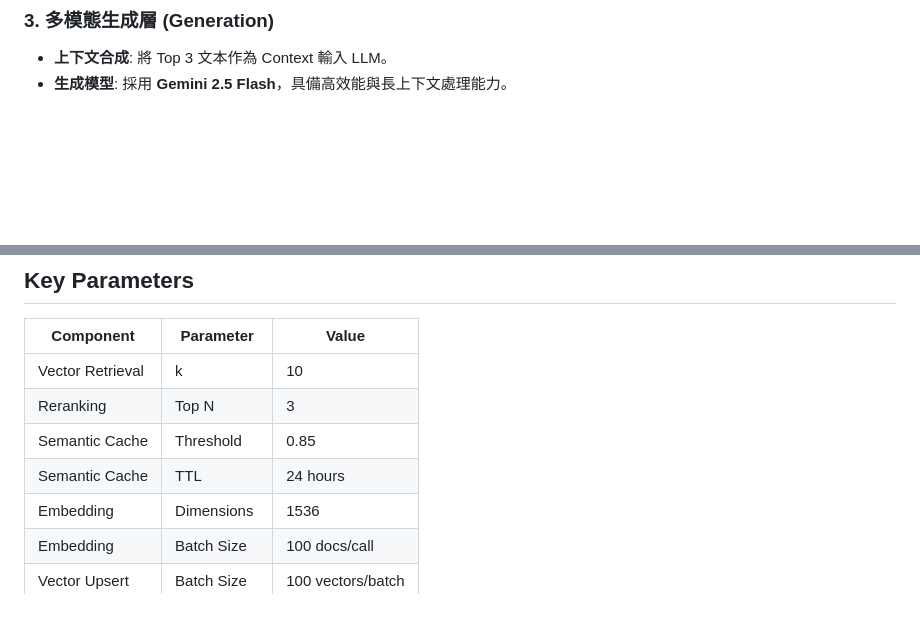
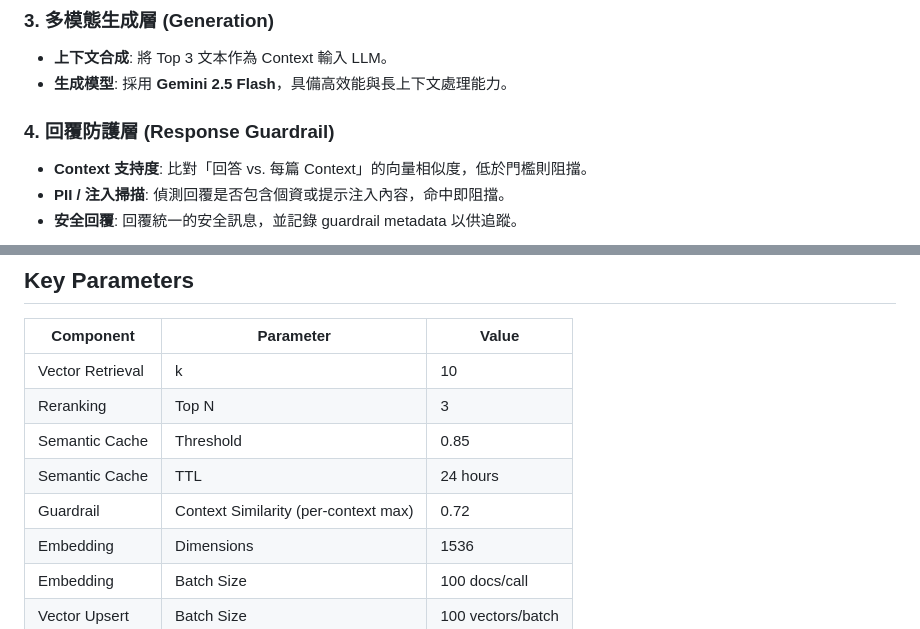
Before and after one commit to albertkingdom/rag-chatbot-demo, a Markdown page: architecture.md, 2 parts joined by grey strips. Rendered like a GitHub page; blank space fills up the shorter version.

Commit message:
docs: update architecture diagram and add intent classification doc

````diff
--- a/architecture.md
+++ b/architecture.md
@@ -63,6 +65,11 @@ flowchart TB
 *   **上下文合成**: 將 Top 3 文本作為 Context 輸入 LLM。
 *   **生成模型**: 採用 **Gemini 2.5 Flash**，具備高效能與長上下文處理能力。
 
+### 4. **回覆防護層 (Response Guardrail)**
+*   **Context 支持度**: 比對「回答 vs. 每篇 Context」的向量相似度，低於門檻則阻擋。
+*   **PII / 注入掃描**: 偵測回覆是否包含個資或提示注入內容，命中即阻擋。
+*   **安全回覆**: 回覆統一的安全訊息，並記錄 guardrail metadata 以供追蹤。
+
 ```mermaid
 flowchart LR
     %% 方向與元件定義
@@ -186,6 +200,7 @@ sequenceDiagram
 | Reranking | Top N | 3 |
 | Semantic Cache | Threshold | 0.85 |
 | Semantic Cache | TTL | 24 hours |
+| Guardrail | Context Similarity (per-context max) | 0.72 |
 | Embedding | Dimensions | 1536 |
 | Embedding | Batch Size | 100 docs/call |
 | Vector Upsert | Batch Size | 100 vectors/batch |
````
Also changed, not shown: other parts of architecture.md (+12 -3 lines), docs/development/intent-classification-implementation.md (added, +275 -0 lines).
